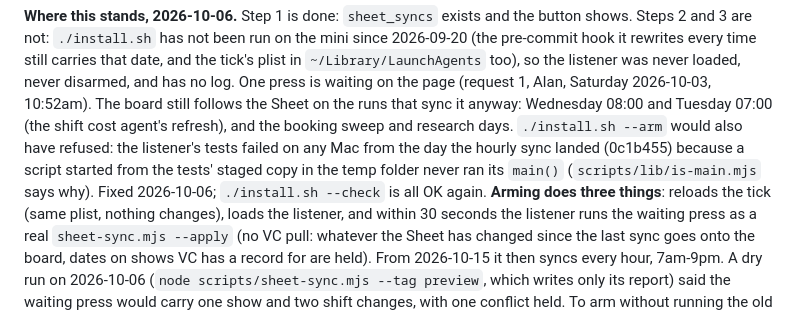
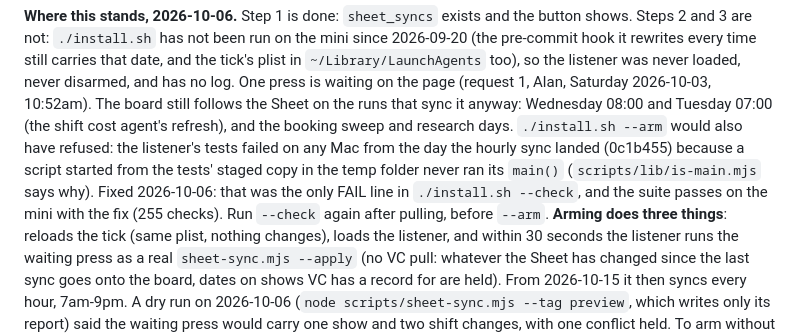
Before and after one commit to allinalan/rsd-show-shift-board, a Markdown page: docs/HANDOFF.md, the part around the change. Rendered like a GitHub page.

```diff
--- a/docs/HANDOFF.md
+++ b/docs/HANDOFF.md
@@ -335,7 +335,8 @@ board still follows the Sheet on the runs that sync it anyway: Wednesday 08:00 a
 agent's refresh), and the booking sweep and research days.
 `./install.sh --arm` would also have refused: the listener's tests failed on any Mac from the day the hourly sync
 landed (0c1b455) because a script started from the tests' staged copy in the temp folder never ran its `main()`
-(`scripts/lib/is-main.mjs` says why). Fixed 2026-10-06; `./install.sh --check` is all OK again.
+(`scripts/lib/is-main.mjs` says why). Fixed 2026-10-06: that was the only FAIL line in `./install.sh --check`, and
+the suite passes on the mini with the fix (255 checks). Run `--check` again after pulling, before `--arm`.
 **Arming does three things**: reloads the tick (same plist, nothing changes), loads the listener, and within 30
 seconds the listener runs the waiting press as a real `sheet-sync.mjs --apply` (no VC pull: whatever the Sheet has
 changed since the last sync goes onto the board, dates on shows VC has a record for are held). From 2026-10-15 it
```
Also changed, not shown: CLAUDE.md (+3 -2 lines).
